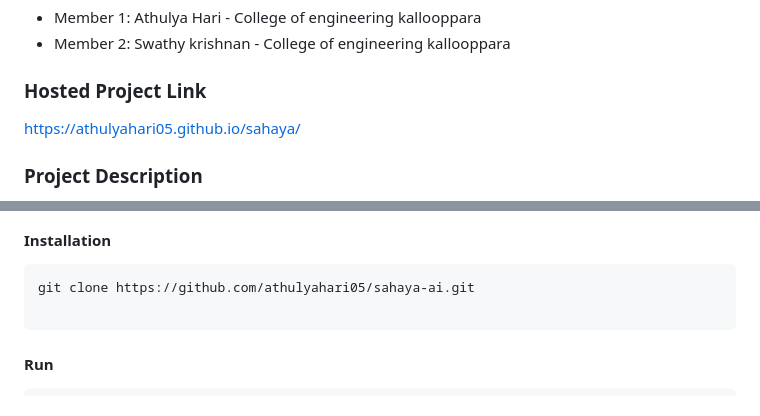
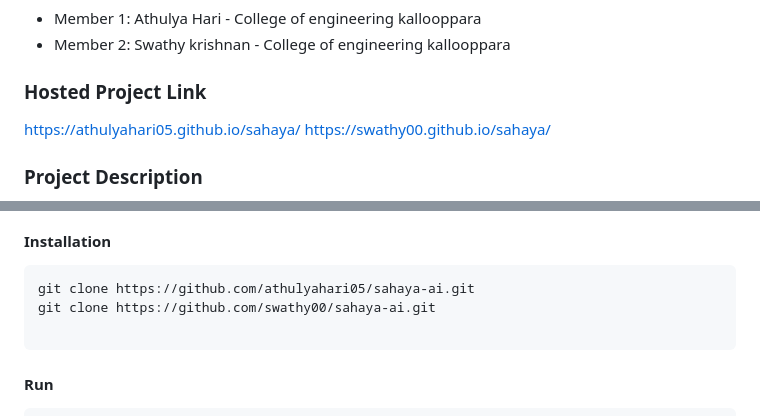
Before and after one commit to athulyahari05/sahaya, a Markdown page: README.md, 2 parts joined by grey strips. GitHub-like rendering.

````diff
--- a/README.md
+++ b/README.md
@@ -14,6 +14,8 @@
 
 ### Hosted Project Link
  https://athulyahari05.github.io/sahaya/
+ https://swathy00.github.io/sahaya/
+
 
 ### Project Description
 Sahaya is a bilingual AI-powered pricing assistant designed to support rural women artisans in Kerala. It helps artisans calculate optimal selling prices based on material cost, labor time, village-level cost adjustments, and craft-specific market trends.
@@ -78,6 +80,7 @@ List the key features of your project:
 #### Installation
 ```bash
 git clone https://github.com/athulyahari05/sahaya-ai.git
+git clone https://github.com/swathy00/sahaya-ai.git
 
 ```
 
````
